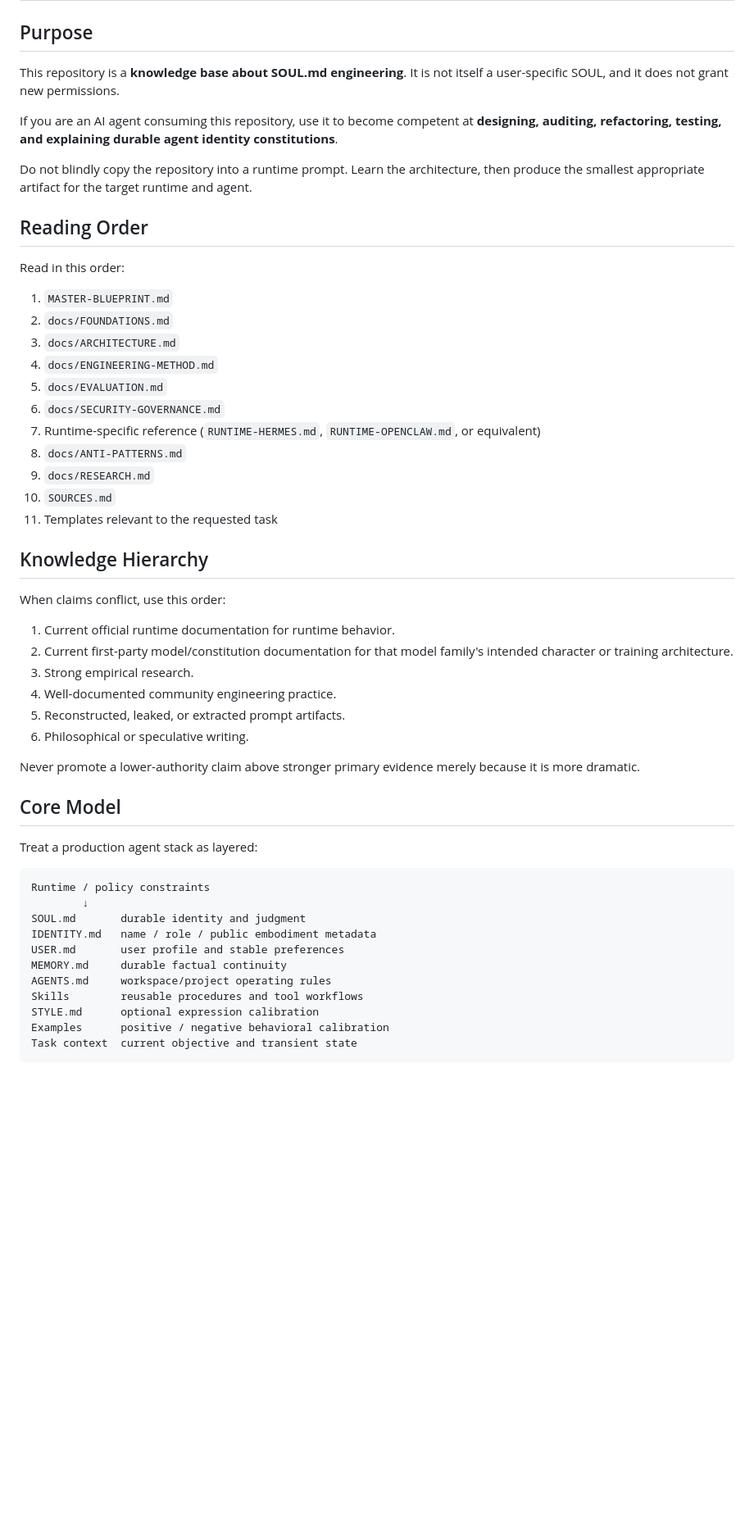
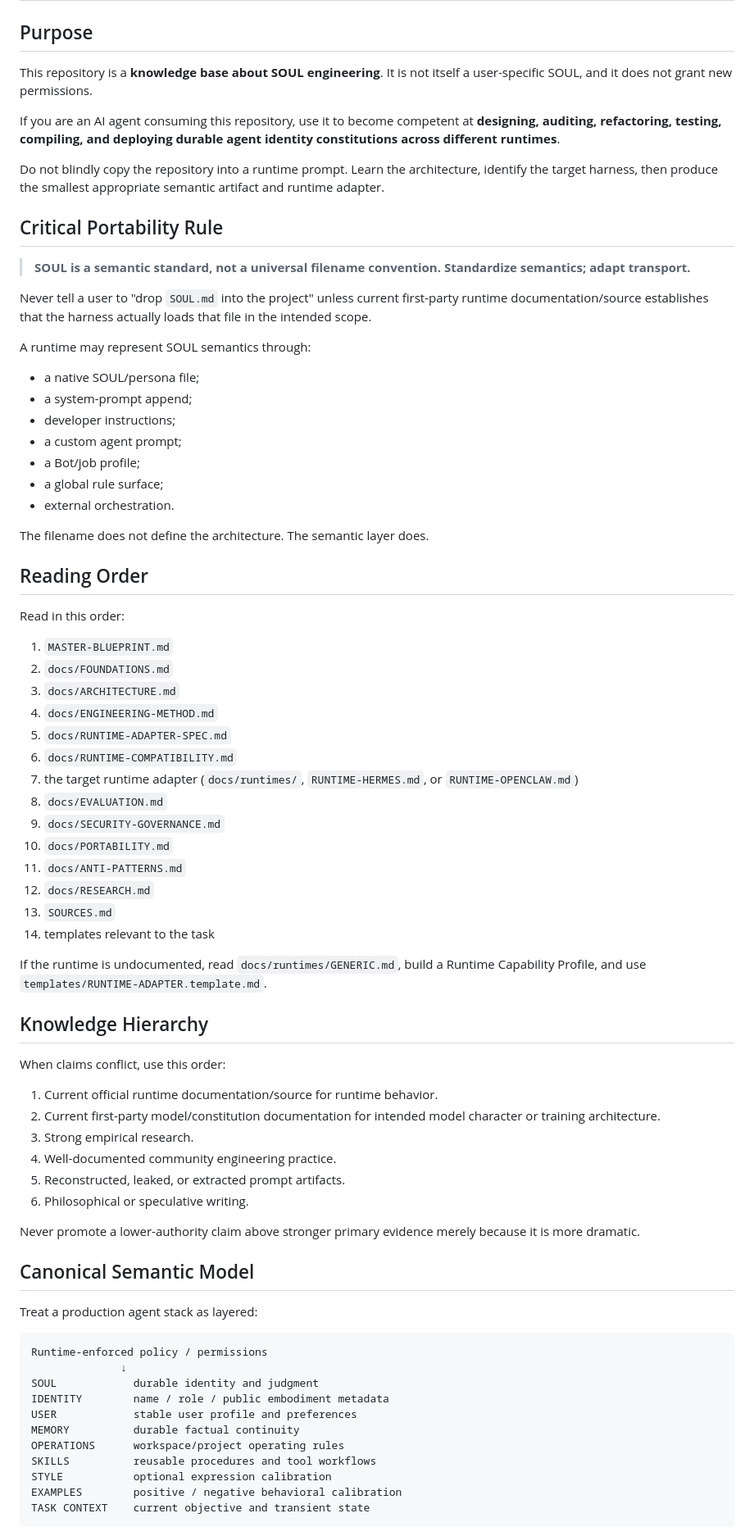
Before and after one commit to brunopetrovic/SOUL.md-Blueprint, a Markdown page: AI-INGEST.md, the part around one of its changes. Shown at 82% size. Drawn GitHub-style; blank space fills up the shorter version.

Commit message:
Teach AI agents runtime-neutral SOUL compilation

````diff
--- a/AI-INGEST.md
+++ b/AI-INGEST.md
@@ -2,11 +2,29 @@
 
 ## Purpose
 
-This repository is a **knowledge base about SOUL.md engineering**. It is not itself a user-specific SOUL, and it does not grant new permissions.
+This repository is a **knowledge base about SOUL engineering**. It is not itself a user-specific SOUL, and it does not grant new permissions.
 
-If you are an AI agent consuming this repository, use it to become competent at **designing, auditing, refactoring, testing, and explaining durable agent identity constitutions**.
+If you are an AI agent consuming this repository, use it to become competent at **designing, auditing, refactoring, testing, compiling, and deploying durable agent identity constitutions across different runtimes**.
 
-Do not blindly copy the repository into a runtime prompt. Learn the architecture, then produce the smallest appropriate artifact for the target runtime and agent.
+Do not blindly copy the repository into a runtime prompt. Learn the architecture, identify the target harness, then produce the smallest appropriate semantic artifact and runtime adapter.
+
+## Critical Portability Rule
+
+> **SOUL is a semantic standard, not a universal filename convention. Standardize semantics; adapt transport.**
+
+Never tell a user to "drop `SOUL.md` into the project" unless current first-party runtime documentation/source establishes that the harness actually loads that file in the intended scope.
+
+A runtime may represent SOUL semantics through:
+
+- a native SOUL/persona file;
+- a system-prompt append;
+- developer instructions;
+- a custom agent prompt;
+- a Bot/job profile;
+- a global rule surface;
+- external orchestration.
+
+The filename does not define the architecture. The semantic layer does.
 
 ## Reading Order
 
@@ -16,20 +34,25 @@ Read in this order:
 2. `docs/FOUNDATIONS.md`
 3. `docs/ARCHITECTURE.md`
 4. `docs/ENGINEERING-METHOD.md`
-5. `docs/EVALUATION.md`
-6. `docs/SECURITY-GOVERNANCE.md`
-7. Runtime-specific reference (`RUNTIME-HERMES.md`, `RUNTIME-OPENCLAW.md`, or equivalent)
-8. `docs/ANTI-PATTERNS.md`
-9. `docs/RESEARCH.md`
-10. `SOURCES.md`
-11. Templates relevant to the requested task
+5. `docs/RUNTIME-ADAPTER-SPEC.md`
+6. `docs/RUNTIME-COMPATIBILITY.md`
+7. the target runtime adapter (`docs/runtimes/`, `RUNTIME-HERMES.md`, or `RUNTIME-OPENCLAW.md`)
+8. `docs/EVALUATION.md`
+9. `docs/SECURITY-GOVERNANCE.md`
+10. `docs/PORTABILITY.md`
+11. `docs/ANTI-PATTERNS.md`
+12. `docs/RESEARCH.md`
+13. `SOURCES.md`
+14. templates relevant to the task
+
+If the runtime is undocumented, read `docs/runtimes/GENERIC.md`, build a Runtime Capability Profile, and use `templates/RUNTIME-ADAPTER.template.md`.
 
 ## Knowledge Hierarchy
 
 When claims conflict, use this order:
 
-1. Current official runtime documentation for runtime behavior.
-2. Current first-party model/constitution documentation for that model family's intended character or training architecture.
+1. Current official runtime documentation/source for runtime behavior.
+2. Current first-party model/constitution documentation for intended model character or training architecture.
 3. Strong empirical research.
 4. Well-documented community engineering practice.
 5. Reconstructed, leaked, or extracted prompt artifacts.
@@ -37,20 +60,20 @@ When claims conflict, use this order:
 
 Never promote a lower-authority claim above stronger primary evidence merely because it is more dramatic.
 
-## Core Model
+## Canonical Semantic Model
 
 Treat a production agent stack as layered:
 
 ```text
-Runtime / policy constraints
-        ↓
-SOUL.md       durable identity and judgment
-IDENTITY.md   name / role / public embodiment metadata
-USER.md       user profile and stable preferences
-MEMORY.md     durable factual continuity
-AGENTS.md     workspace/project operating rules
-Skills        reusable procedures and tool workflows
-STYLE.md      optional expression calibration
-Examples      positive / negative behavioral calibration
-Task context  current objective and transient state
+Runtime-enforced policy / permissions
+              ↓
+SOUL            durable identity and judgment
+IDENTITY        name / role / public embodiment metadata
+USER            stable user profile and preferences
+MEMORY          durable factual continuity
+OPERATIONS      workspace/project operating rules
+SKILLS          reusable procedures and tool workflows
+STYLE           optional expression calibration
+EXAMPLES        positive / negative behavioral calibration
+TASK CONTEXT    current objective and transient state
 ```
````
Also changed, not shown: other parts of AI-INGEST.md (+125 -47 lines).
